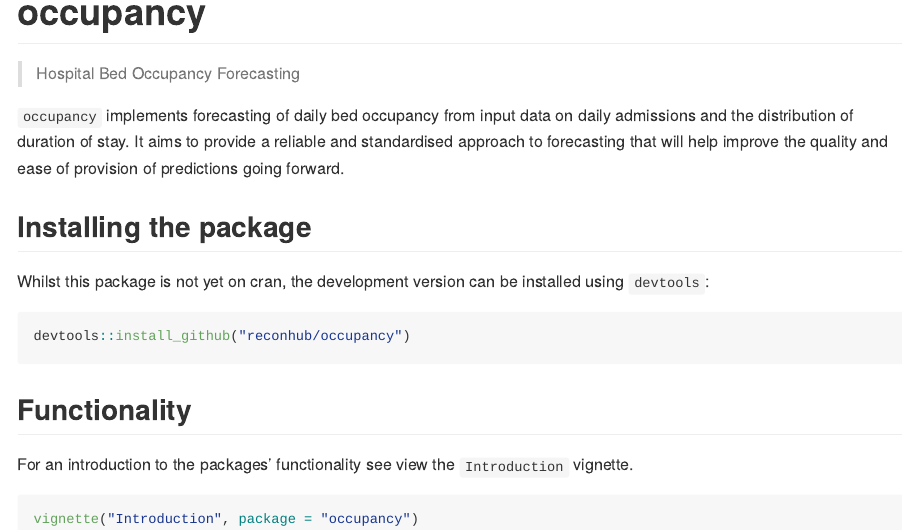
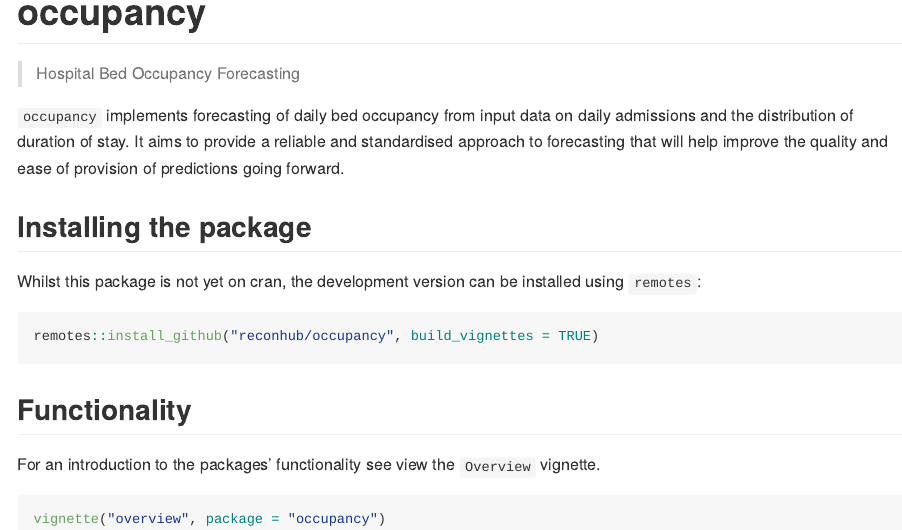
Before and after one commit to reconhub/occupancy, an R Markdown document (README.Rmd): the page in a window 1100 px wide, from its top. The pictures show the output file README.md that the author committed with the source, drawn offline in the style of GitHub; badge pictures from the web are left out.

Commit message:
updated README installation instructions as per #3

````diff
--- a/README.Rmd
+++ b/README.Rmd
@@ -31,17 +31,16 @@ reliable and standardised approach to forecasting that will help improve
 the quality and ease of provision of predictions going forward.
 
 ## Installing the package
-Whilst this package is not yet on cran, the development version can be installed
-using `devtools`:
+Whilst this package is not yet on cran, the development version can be installed using `remotes`:
 
 ```{r install, eval = FALSE}
-devtools::install_github("reconhub/occupancy")
+remotes::install_github("reconhub/occupancy", build_vignettes = TRUE)
 ```
 
 ## Functionality
-For an introduction to the packages' functionality see view the `Introduction`
+For an introduction to the packages' functionality see view the `Overview`
 vignette.
 
 ```{r vignette, eval = FALSE}
-vignette("Introduction", package = "occupancy")
+vignette("overview", package = "occupancy")
 ```
````
Also changed, not shown: README.md.
